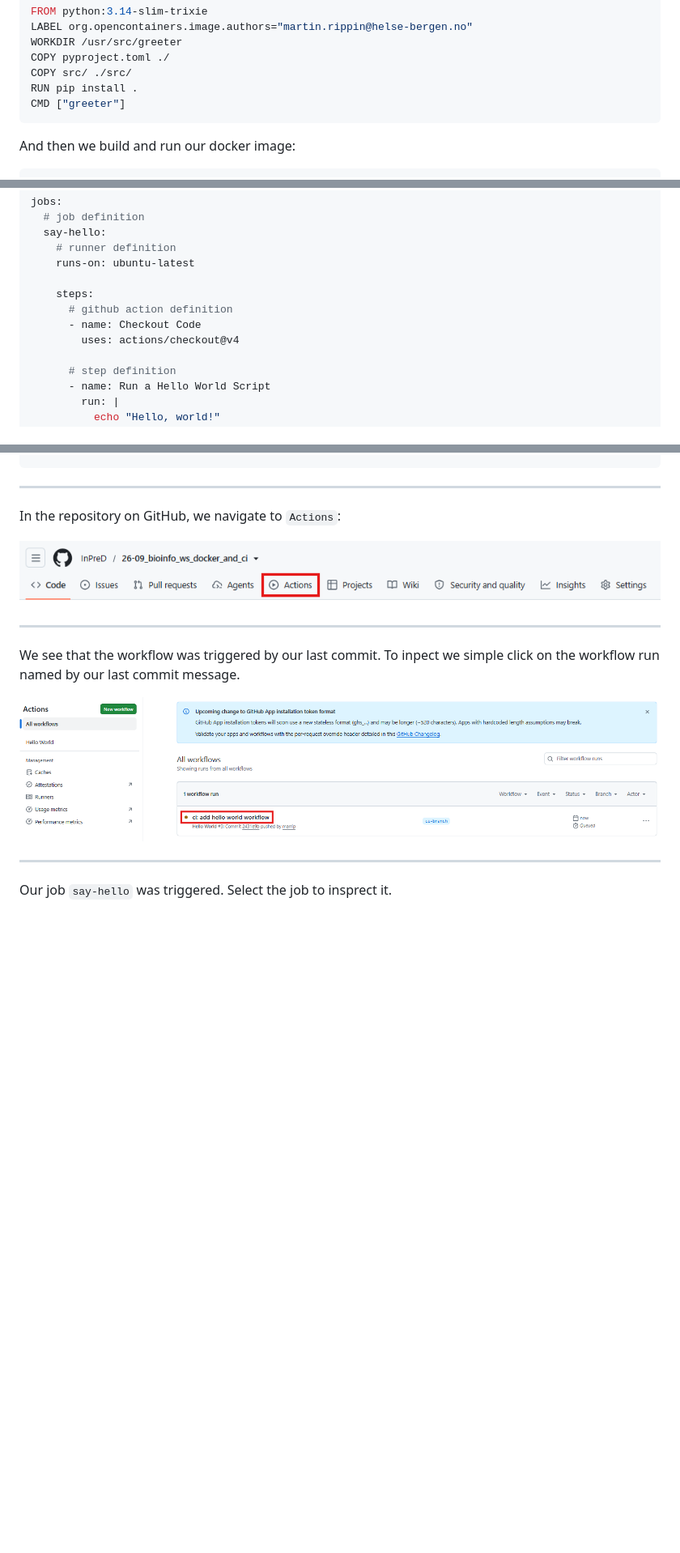
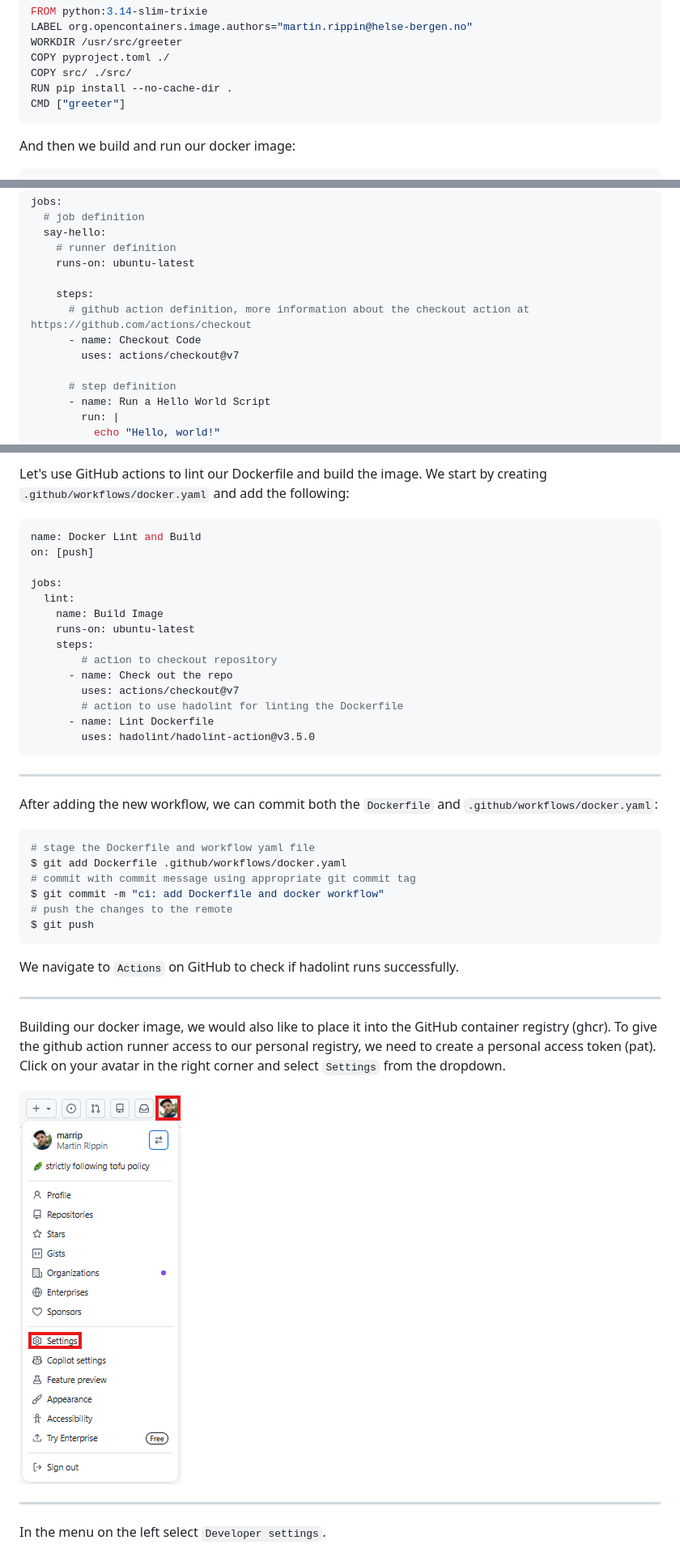
Before and after one commit to InPreD/26-09_bioinfo_ws, a Markdown page: README.md, 3 parts joined by grey strips. Shown at 81% size. Drawn GitHub-style; pictures changed too: img/github_pat01.png (added); blank space fills up the shorter version.

Commit message:
docs: instructions about creating a pat

````diff
--- a/README.md
+++ b/README.md
@@ -245,7 +245,7 @@ LABEL org.opencontainers.image.authors="martin.rippin@helse-bergen.no"
 WORKDIR /usr/src/greeter
 COPY pyproject.toml ./
 COPY src/ ./src/
-RUN pip install .
+RUN pip install --no-cache-dir .
 CMD ["greeter"]
 ```
 
@@ -411,9 +411,9 @@ jobs:
     runs-on: ubuntu-latest
 
     steps:
-      # github action definition
+      # github action definition, more information about the checkout action at https://github.com/actions/checkout
       - name: Checkout Code
-        uses: actions/checkout@v4
+        uses: actions/checkout@v7
 
       # step definition
       - name: Run a Hello World Script
@@ -444,18 +475,44 @@ $ git commit -m "ci: add hello world workflow"
+Let's use GitHub actions to lint our Dockerfile and build the image. We start by creating `.github/workflows/docker.yaml` and add the following:
+
+```yaml
+name: Docker Lint and Build
+on: [push]
+
+jobs:
+  lint:
+    name: Build Image
+    runs-on: ubuntu-latest
+    steps:
+        # action to checkout repository
+      - name: Check out the repo
+        uses: actions/checkout@v7
+        # action to use hadolint for linting the Dockerfile
+      - name: Lint Dockerfile
+        uses: hadolint/hadolint-action@v3.5.0
 ```
 
 ---
 
-In the repository on GitHub, we navigate to `Actions`:
+After adding the new workflow, we can commit both the `Dockerfile` and `.github/workflows/docker.yaml`:
 
-![width:700px](img/github_actions02.png)
+```bash
+# stage the Dockerfile and workflow yaml file
+$ git add Dockerfile .github/workflows/docker.yaml
+# commit with commit message using appropriate git commit tag
+$ git commit -m "ci: add Dockerfile and docker workflow"
+# push the changes to the remote
+$ git push
+```
+
+We navigate to `Actions` on GitHub to check if hadolint runs successfully.
 
 ---
 
-We see that the workflow was triggered by our last commit. To inpect we simple click on the workflow run named by our last commit message.
+Building our docker image, we would also like to place it into the GitHub container registry (ghcr). To give the github action runner access to our personal registry, we need to create a personal access token (pat). Click on your avatar in the right corner and select `Settings` from the dropdown.
 
-![width:700px](img/github_actions03.png)
+![width:800px](img/github_pat01.png)
 
 ---
 
-Our job `say-hello` was triggered. Select the job to insprect it.
+In the menu on the left select `Developer settings`.
 
````
Also changed, not shown: other parts of README.md (+91 -5 lines), img/github_pat02.png (added), img/github_pat03.png (added), img/github_pat04.png (added), img/github_pat05.png (added), img/github_pat06.png (added).
